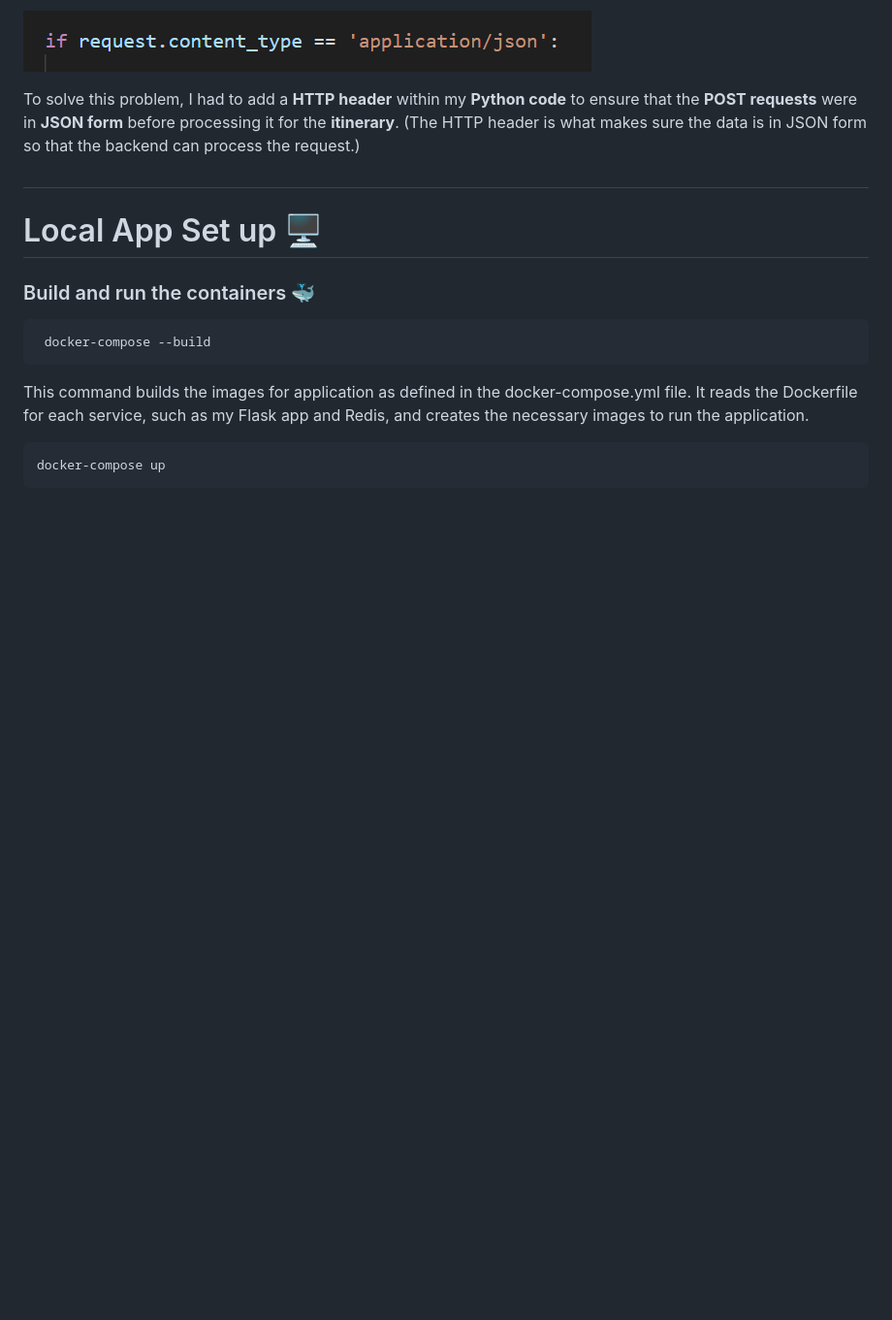
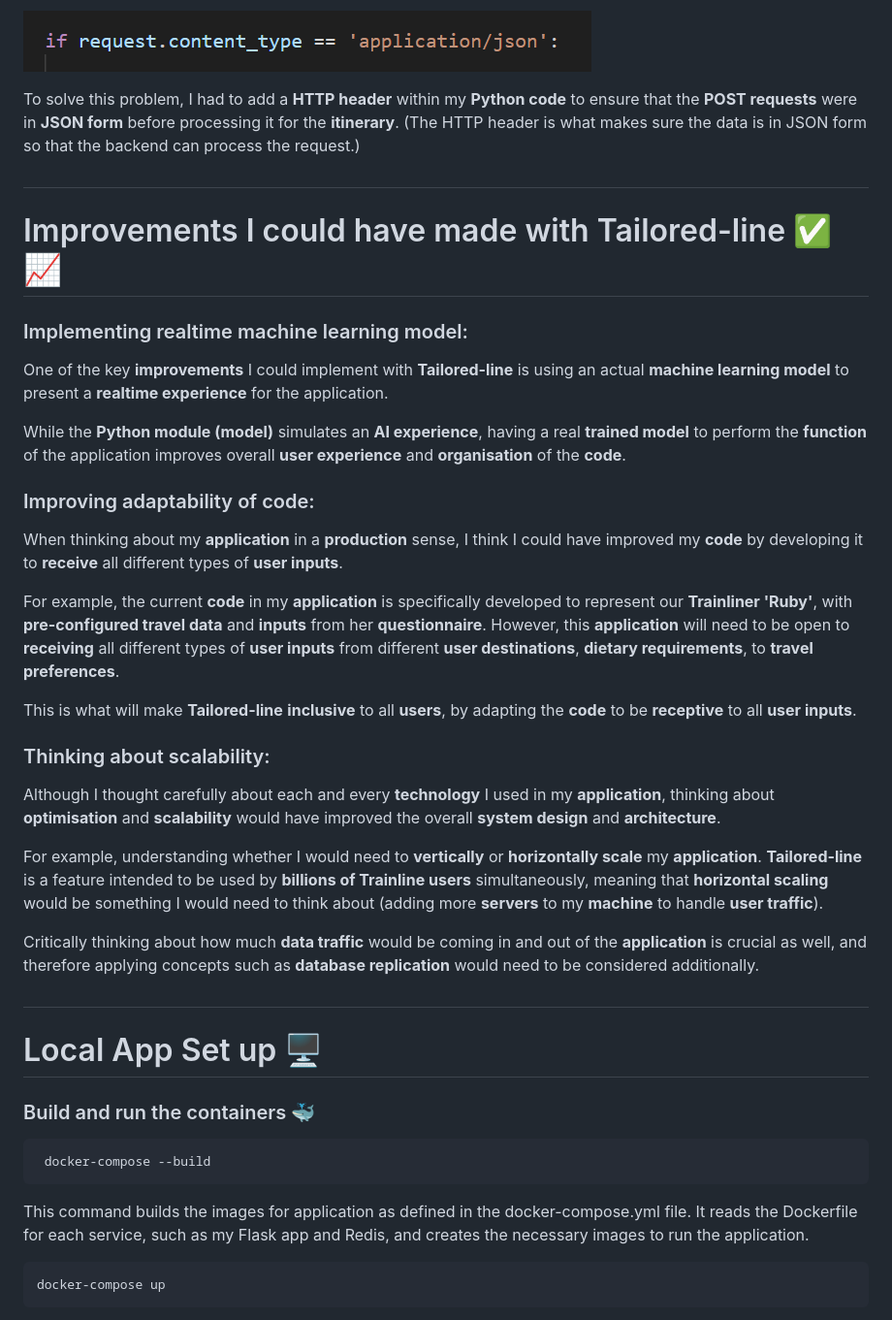
Before and after one commit to YanaDev49/travelsense-ai, a Markdown page: README.md, the part around the change. Shown at 97% size. Rendered like a GitHub page; blank space fills up the shorter version.

Commit message:
Completion Finale

```diff
--- a/README.md
+++ b/README.md
@@ -231,6 +231,34 @@ However, there was an **error** in my **JavaScript** code where it was sending *
 To solve this problem, I had to add a **HTTP header** within my **Python code** to ensure that the **POST requests** were in **JSON form** before processing it for the **itinerary**. (The HTTP header is what makes sure the data is in JSON form so that the backend can process the request.)
 
 #
+# Improvements I could have made with Tailored-line ✅📈
+
+### Implementing realtime machine learning model:
+
+ One of the key **improvements** I could implement with **Tailored-line** is using an actual **machine learning model** to present a **realtime experience** for the application.
+
+While the **Python module (model)** simulates an **AI experience**, having a real **trained model** to perform the **function** of the application improves overall **user experience** and **organisation** of the **code**.
+
+
+### Improving adaptability of code:
+
+ When thinking about my **application** in a **production** sense, I think I could have improved my **code** by developing it to **receive** all different types of **user inputs**.
+
+For example, the current **code** in my **application** is specifically developed to represent our **Trainliner 'Ruby'**, with **pre-configured travel data** and **inputs** from her **questionnaire**. However, this **application** will need to be open to **receiving** all different types of **user inputs** from different **user destinations**, **dietary requirements**, to **travel preferences**.
+
+This is what will make **Tailored-line** **inclusive** to all **users**, by adapting the **code** to be **receptive** to all **user inputs**.
+
+### Thinking about scalability:
+
+ Although I thought carefully about each and every **technology** I used in my **application**, thinking about **optimisation** and **scalability** would have improved the overall **system design** and **architecture**.
+
+For example, understanding whether I would need to **vertically** or **horizontally scale** my **application**. **Tailored-line** is a feature intended to be used by **billions of Trainline users** simultaneously, meaning that **horizontal scaling** would be something I would need to think about (adding more **servers** to my **machine** to handle **user traffic**).
+
+Critically thinking about how much **data traffic** would be coming in and out of the **application** is crucial as well, and therefore applying concepts such as **database replication** would need to be considered additionally.
+
+
+
+#
 # Local App Set up 🖥️
 
 ### Build and run the containers 🐳
```
